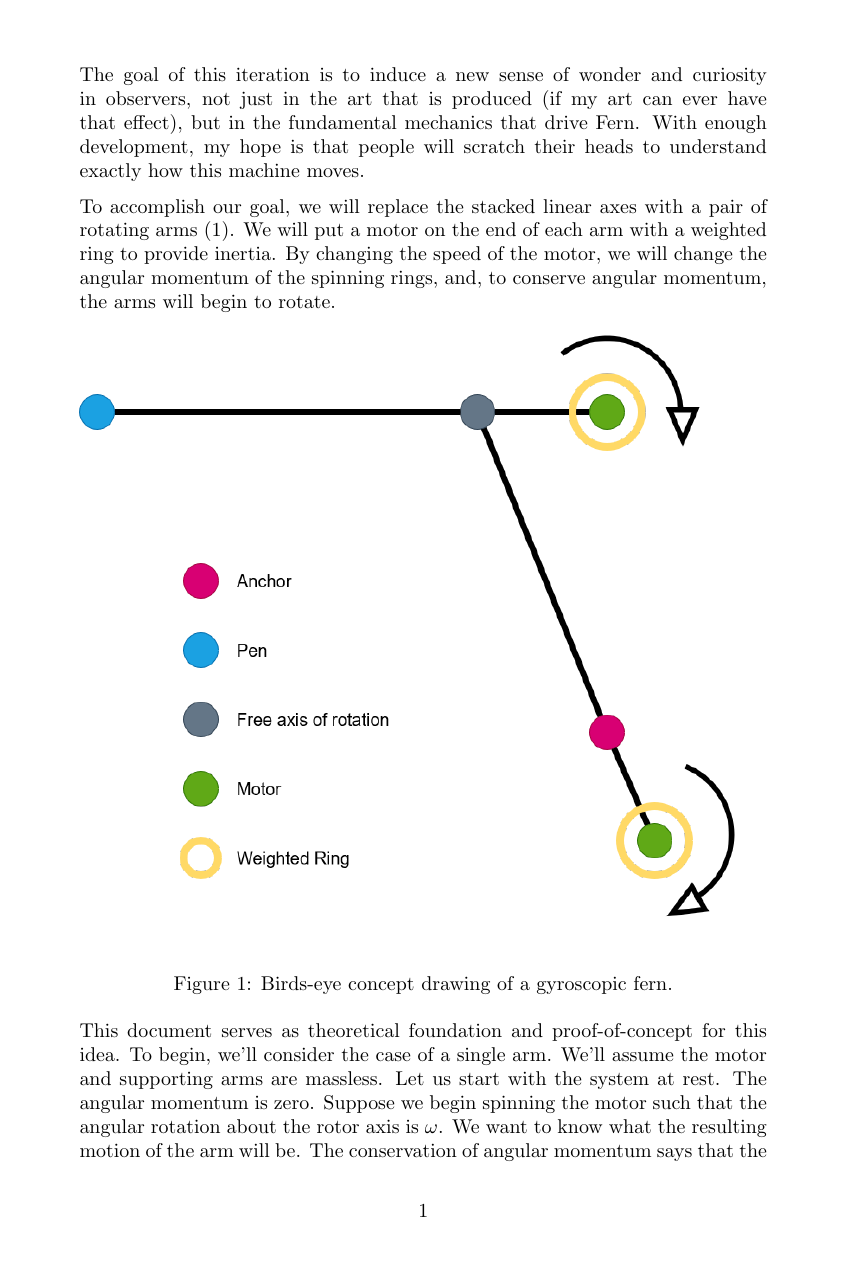
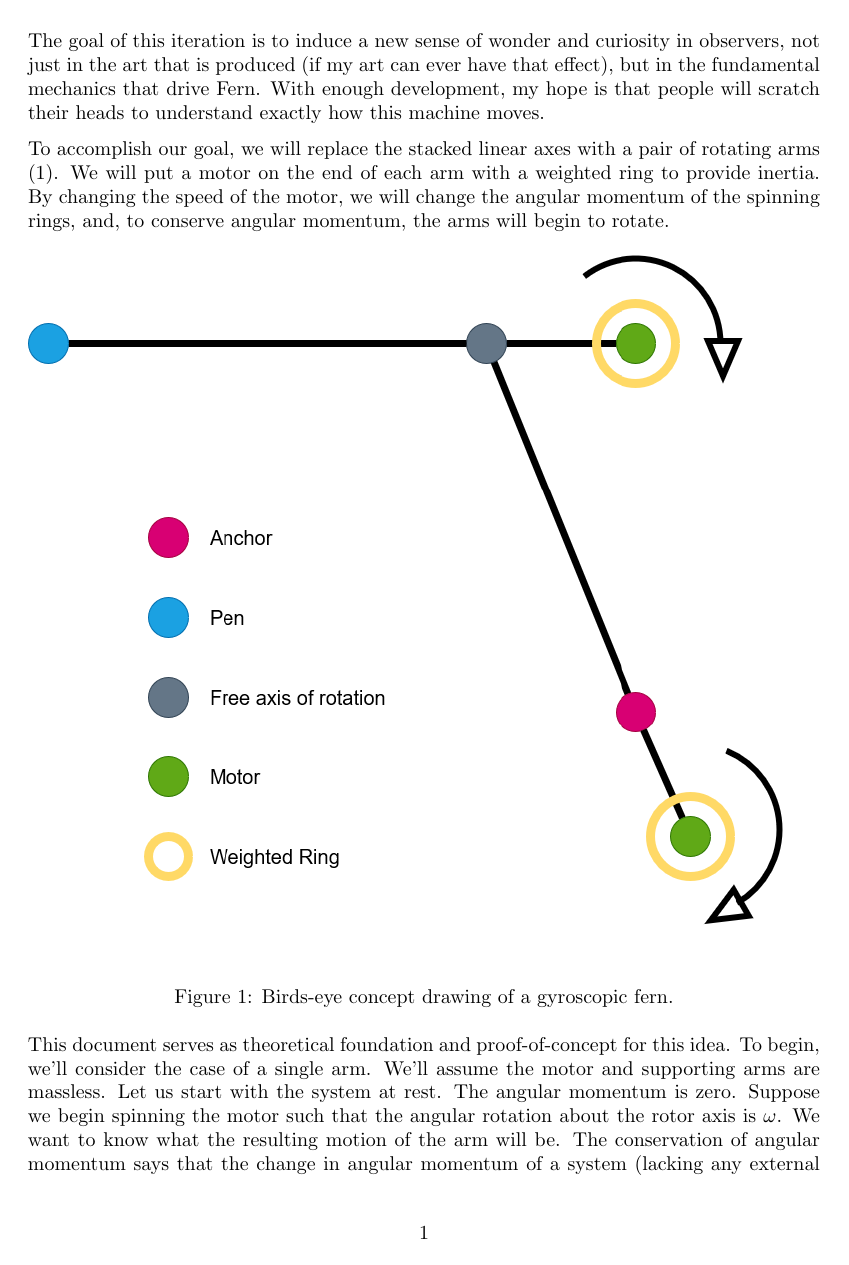
Before and after one commit to ijbd/fern, a LaTeX document (docs/latex/gyro-fern.tex): page 1 of 4 before the commit and page 1 of 3 after it. Compiled offline with pdfLaTeX.

Commit message:
change pdf margin.

```diff
--- a/docs/latex/gyro-fern.tex
+++ b/docs/latex/gyro-fern.tex
@@ -2,6 +2,7 @@
 \usepackage{graphicx}
 \usepackage{amsmath}
 \usepackage{parskip}
+\usepackage[margin=1.5in]{geometry}
 \title{Supporting Documentation for a Gyroscopic Fern}
 \author{ijbd}
 \begin{document}
```
Also changed, not shown: docs/pdf/gyro-fern.pdf.
